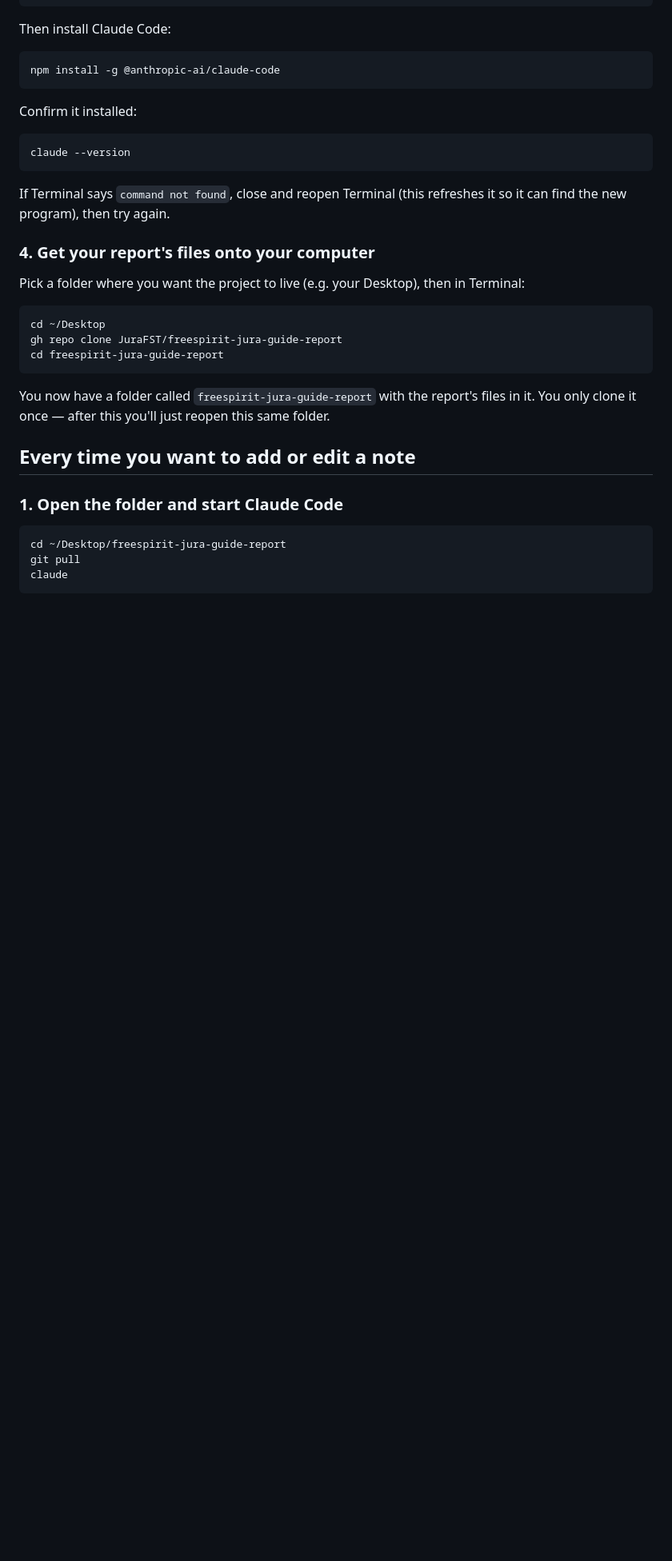
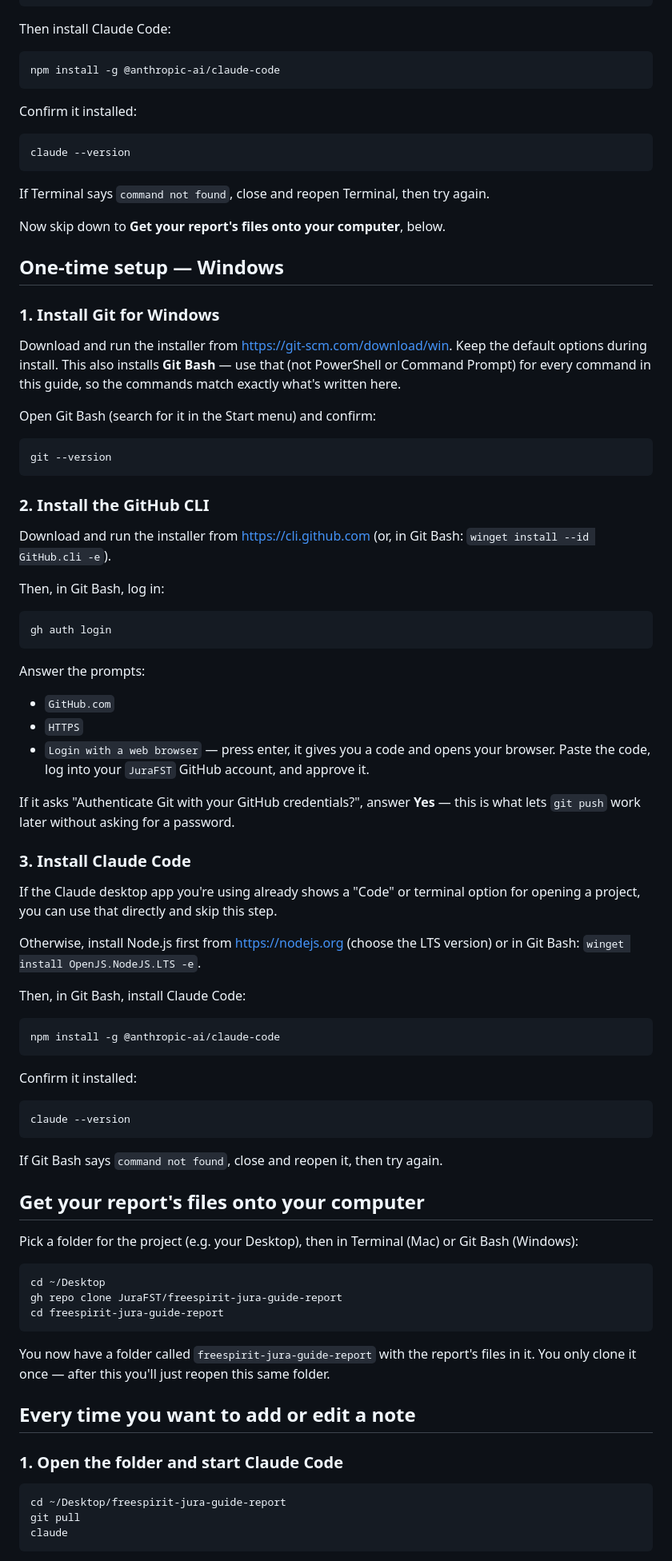
Before and after one commit to JuraFST/freespirit-jura-guide-report, a Markdown page: HOW-TO-UPDATE-NOTES.md, the part around one of its changes. Shown at 80% size. GitHub-like rendering; blank space fills up the shorter version.

Commit message:
Add Windows setup steps alongside macOS

````diff
--- a/HOW-TO-UPDATE-NOTES.md
+++ b/HOW-TO-UPDATE-NOTES.md
@@ -80,13 +82,73 @@ Confirm it installed:
 claude --version
 ```
 
-If Terminal says `command not found`, close and reopen Terminal (this
-refreshes it so it can find the new program), then try again.
+If Terminal says `command not found`, close and reopen Terminal, then try
+again.
 
-### 4. Get your report's files onto your computer
+Now skip down to **Get your report's files onto your computer**, below.
 
-Pick a folder where you want the project to live (e.g. your Desktop), then
-in Terminal:
+## One-time setup — Windows
+
+### 1. Install Git for Windows
+
+Download and run the installer from https://git-scm.com/download/win.
+Keep the default options during install. This also installs **Git Bash** —
+use that (not PowerShell or Command Prompt) for every command in this guide,
+so the commands match exactly what's written here.
+
+Open Git Bash (search for it in the Start menu) and confirm:
+
+```
+git --version
+```
+
+### 2. Install the GitHub CLI
+
+Download and run the installer from https://cli.github.com (or, in Git Bash:
+`winget install --id GitHub.cli -e`).
+
+Then, in Git Bash, log in:
+
+```
+gh auth login
+```
+
+Answer the prompts:
+- `GitHub.com`
+- `HTTPS`
+- `Login with a web browser` — press enter, it gives you a code and opens
+  your browser. Paste the code, log into your `JuraFST` GitHub account, and
+  approve it.
+
+If it asks "Authenticate Git with your GitHub credentials?", answer **Yes** —
+this is what lets `git push` work later without asking for a password.
+
+### 3. Install Claude Code
+
+If the Claude desktop app you're using already shows a "Code" or terminal
+option for opening a project, you can use that directly and skip this step.
+
+Otherwise, install Node.js first from https://nodejs.org (choose the LTS
+version) or in Git Bash: `winget install OpenJS.NodeJS.LTS -e`.
+
+Then, in Git Bash, install Claude Code:
+
+```
+npm install -g @anthropic-ai/claude-code
+```
+
+Confirm it installed:
+
+```
+claude --version
+```
+
+If Git Bash says `command not found`, close and reopen it, then try again.
+
+## Get your report's files onto your computer
+
+Pick a folder for the project (e.g. your Desktop), then in Terminal (Mac) or
+Git Bash (Windows):
 
 ```
 cd ~/Desktop
````
Also changed, not shown: other parts of HOW-TO-UPDATE-NOTES.md (+13 -10 lines).
